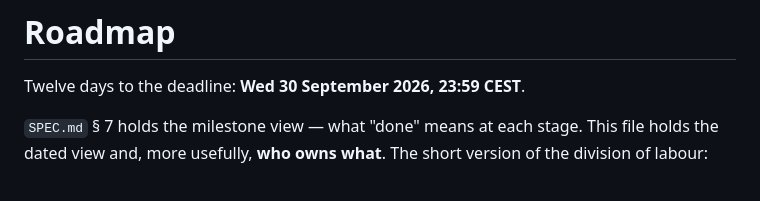
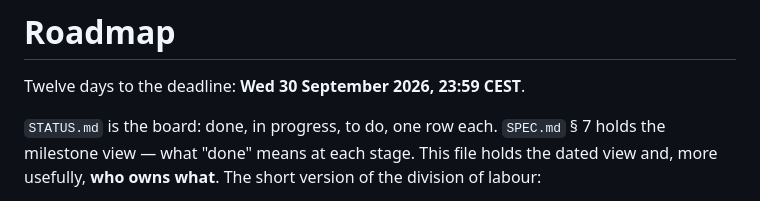
Before and after one commit to LoMagnette/ghost-light, a Markdown page: ROADMAP.md, the part around the change. GitHub-like rendering.

```diff
--- a/ROADMAP.md
+++ b/ROADMAP.md
@@ -2,6 +2,7 @@
 
 Twelve days to the deadline: **Wed 30 September 2026, 23:59 CEST**.
 
+`STATUS.md` is the board: done, in progress, to do, one row each.
 `SPEC.md` § 7 holds the milestone view — what "done" means at each stage. This
 file holds the dated view and, more usefully, **who owns what**. The short
 version of the division of labour:
```
Also changed, not shown: STATUS.md (added, +131 -0 lines).
